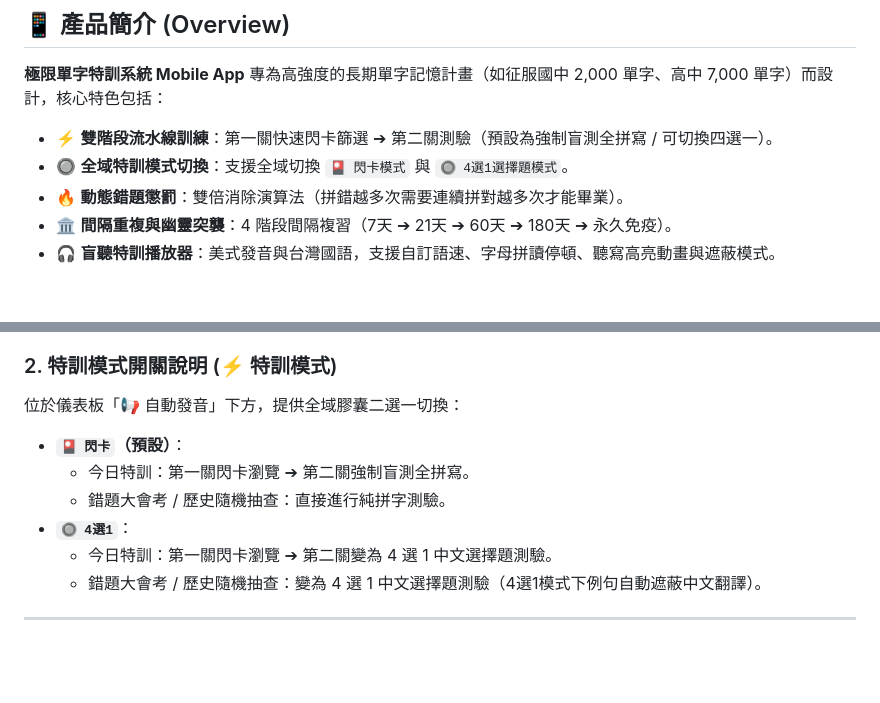
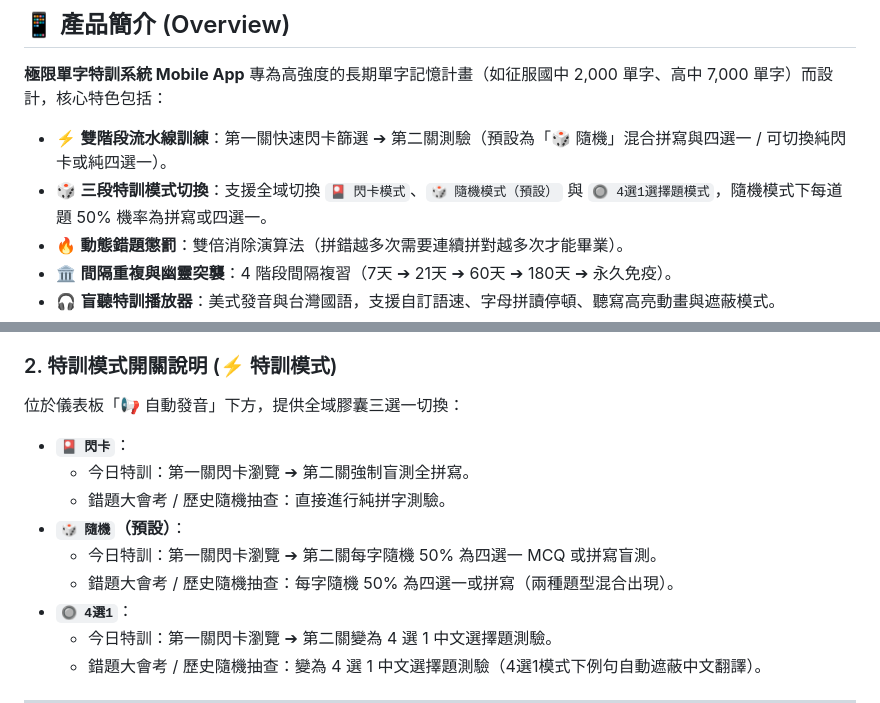
Before and after one commit to leohong/VocabTool-App, a Markdown page: README.md, 2 parts joined by grey strips. Rendered like a GitHub page; blank space fills up the shorter version.

```diff
--- a/README.md
+++ b/README.md
@@ -14,8 +14,8 @@
 
 **極限單字特訓系統 Mobile App** 專為高強度的長期單字記憶計畫（如征服國中 2,000 單字、高中 7,000 單字）而設計，核心特色包括：
 
-* ⚡ **雙階段流水線訓練**：第一關快速閃卡篩選 ➔ 第二關測驗（預設為強制盲測全拼寫 / 可切換四選一）。
-* 🔘 **全域特訓模式切換**：支援全域切換 `🎴 閃卡模式` 與 `🔘 4選1選擇題模式`。
+* ⚡ **雙階段流水線訓練**：第一關快速閃卡篩選 ➔ 第二關測驗（預設為「🎲 隨機」混合拼寫與四選一 / 可切換純閃卡或純四選一）。
+* 🎲 **三段特訓模式切換**：支援全域切換 `🎴 閃卡模式`、`🎲 隨機模式（預設）` 與 `🔘 4選1選擇題模式`，隨機模式下每道題 50% 機率為拼寫或四選一。
 * 🔥 **動態錯題懲罰**：雙倍消除演算法（拼錯越多次需要連續拼對越多次才能畢業）。
 * 🏛️ **間隔重複與幽靈突襲**：4 階段間隔複習（7天 ➔ 21天 ➔ 60天 ➔ 180天 ➔ 永久免疫）。
 * 🎧 **盲聽特訓播放器**：美式發音與台灣國語，支援自訂語速、字母拼讀停頓、聽寫高亮動畫與遮蔽模式。
@@ -44,10 +44,13 @@
 * **🎧 聽讀：聽音背單字**：進入聽音背單字播放器。支援自訂單字範圍、字母拼讀、中文釋義與例句朗讀。
 
 ### 2. 特訓模式開關說明 (⚡ 特訓模式)
-位於儀表板「📢 自動發音」下方，提供全域膠囊二選一切換：
-* **`🎴 閃卡`（預設）**：
+位於儀表板「📢 自動發音」下方，提供全域膠囊三選一切換：
+* **`🎴 閃卡`**：
   - 今日特訓：第一關閃卡瀏覽 ➔ 第二關強制盲測全拼寫。
   - 錯題大會考 / 歷史隨機抽查：直接進行純拼字測驗。
+* **`🎲 隨機`（預設）**：
+  - 今日特訓：第一關閃卡瀏覽 ➔ 第二關每字隨機 50% 為四選一 MCQ 或拼寫盲測。
+  - 錯題大會考 / 歷史隨機抽查：每字隨機 50% 為四選一或拼寫（兩種題型混合出現）。
 * **`🔘 4選1`**：
   - 今日特訓：第一關閃卡瀏覽 ➔ 第二關變為 4 選 1 中文選擇題測驗。
   - 錯題大會考 / 歷史隨機抽查：變為 4 選 1 中文選擇題測驗（4選1模式下例句自動遮蔽中文翻譯）。
```
Also changed, not shown: SPECIFICATION.md (+13 -3 lines).
